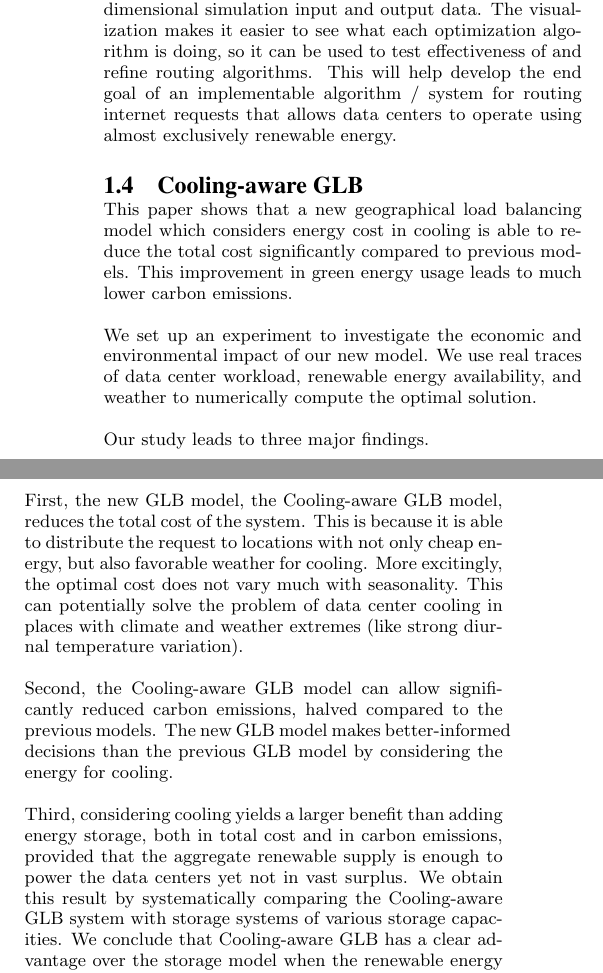
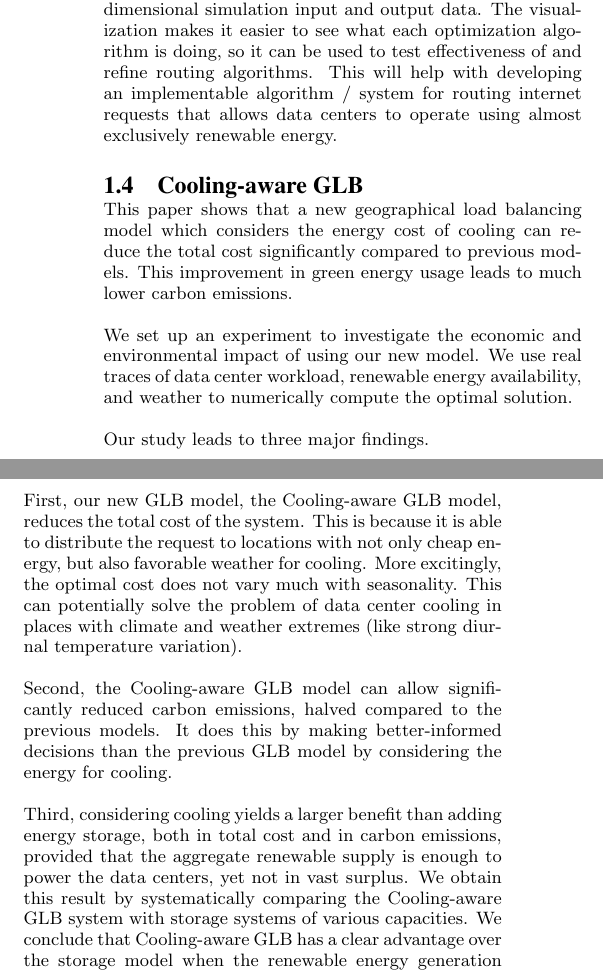
Before and after one commit to geographicalloadbalancing/glb_report, a LaTeX paper (surfReport/surfReport.tex): two parts of the columns of page 2 of 7, joined at a grey line, cut so that both start at the same text. Compiled offline with pdfLaTeX.

Commit message:
minor fixes

```diff
--- a/surfReport/surfReport.tex
+++ b/surfReport/surfReport.tex
@@ -126,21 +127,21 @@ We develop a visualization that displays the demand from each of the 48 contiguo
 
 
 \subsection{Visualization}
-We implement a comprehensible visualization of the multi-dimensional simulation input and output data. The visualization makes it easier to see what each optimization algorithm is doing, so it can be used to test effectiveness of and refine routing algorithms. This will help develop the end goal of an implementable algorithm / system for routing internet requests that allows data centers to operate using almost exclusively renewable energy.
+We implement a comprehensible visualization of the multi-dimensional simulation input and output data. The visualization makes it easier to see what each optimization algorithm is doing, so it can be used to test effectiveness of and refine routing algorithms. This will help with developing an implementable algorithm / system for routing internet requests that allows data centers to operate using almost exclusively renewable energy.
 
 \subsection{Cooling-aware GLB}
 
-This paper shows that a new geographical load balancing model which considers energy cost in cooling is able to reduce the total cost significantly compared to previous models. This improvement in green energy usage leads to much lower carbon emissions.
+This paper shows that a new geographical load balancing model which considers the energy cost of cooling can reduce the total cost significantly compared to previous models. This improvement in green energy usage leads to much lower carbon emissions.
 
-We set up an experiment to investigate the economic and environmental impact of our new model. We use real traces of data center workload, renewable energy availability, and weather to numerically compute the optimal solution.% The cost model of the geographical load balancing system is analytically determined@@@@[what that mean lah].
+We set up an experiment to investigate the economic and environmental impact of using our new model. We use real traces of data center workload, renewable energy availability, and weather to numerically compute the optimal solution.% The cost model of the geographical load balancing system is analytically determined@@@@[what that mean lah].
 
 Our study leads to three major findings.
 
-First, the new GLB model, the Cooling-aware GLB model, reduces the total cost of the system. This is because it is able to distribute the request to locations with not only cheap energy, but also favorable weather for cooling. More excitingly, the optimal cost does not vary much with seasonality. This can potentially solve the problem of data center cooling in places with climate and weather extremes (like strong diurnal temperature variation).
+First, our new GLB model, the Cooling-aware GLB model, reduces the total cost of the system. This is because it is able to distribute the request to locations with not only cheap energy, but also favorable weather for cooling. More excitingly, the optimal cost does not vary much with seasonality. This can potentially solve the problem of data center cooling in places with climate and weather extremes (like strong diurnal temperature variation).
 
-Second, the Cooling-aware GLB model can allow significantly reduced carbon emissions, halved compared to the previous models. The new GLB model makes better-informed decisions than the previous GLB model by considering the energy for cooling.
+Second, the Cooling-aware GLB model can allow significantly reduced carbon emissions, halved compared to the previous models. It does this by making better-informed decisions than the previous GLB model by considering the energy for cooling.
 
-Third, considering cooling yields a larger benefit than adding energy storage, both in total cost and in carbon emissions, provided that the aggregate renewable supply is enough to power the data centers yet not in vast surplus. We obtain this result by systematically comparing the Cooling-aware GLB system with storage systems of various storage capacities. We conclude that Cooling-aware GLB has a clear advantage over the storage model when the renewable energy generation and storage facilities are not widely established; it requires much less investment in infrastructure and hence can be implemented more easily.
+Third, considering cooling yields a larger benefit than adding energy storage, both in total cost and in carbon emissions, provided that the aggregate renewable supply is enough to power the data centers, yet not in vast surplus. We obtain this result by systematically comparing the Cooling-aware GLB system with storage systems of various capacities. We conclude that Cooling-aware GLB has a clear advantage over the storage model when the renewable energy generation and storage facilities are not widely established; it requires much less investment in infrastructure and hence can be implemented more easily.
 
 \section{Setup}
 We assume that each data center has a cooling system described in \cite{adam:cooling}, and then modify the model in \cite{adam:GLB} to include energy cost of cooling. The model can be solved using convex optimization technique as proved in \cite{adam:GLBfull}.
```
Also changed, not shown: surfReport/surfReport.tex (7 more changed lines).
